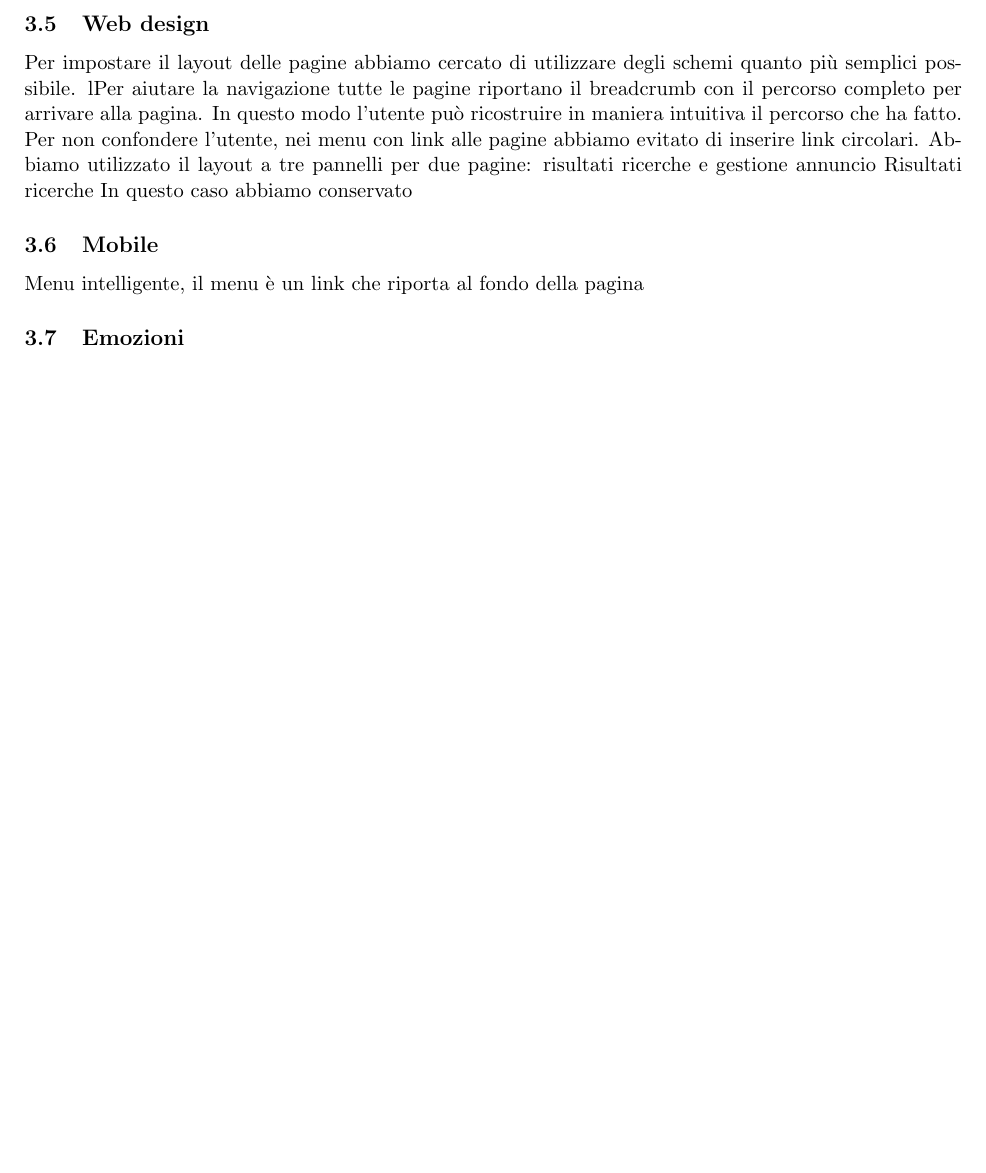
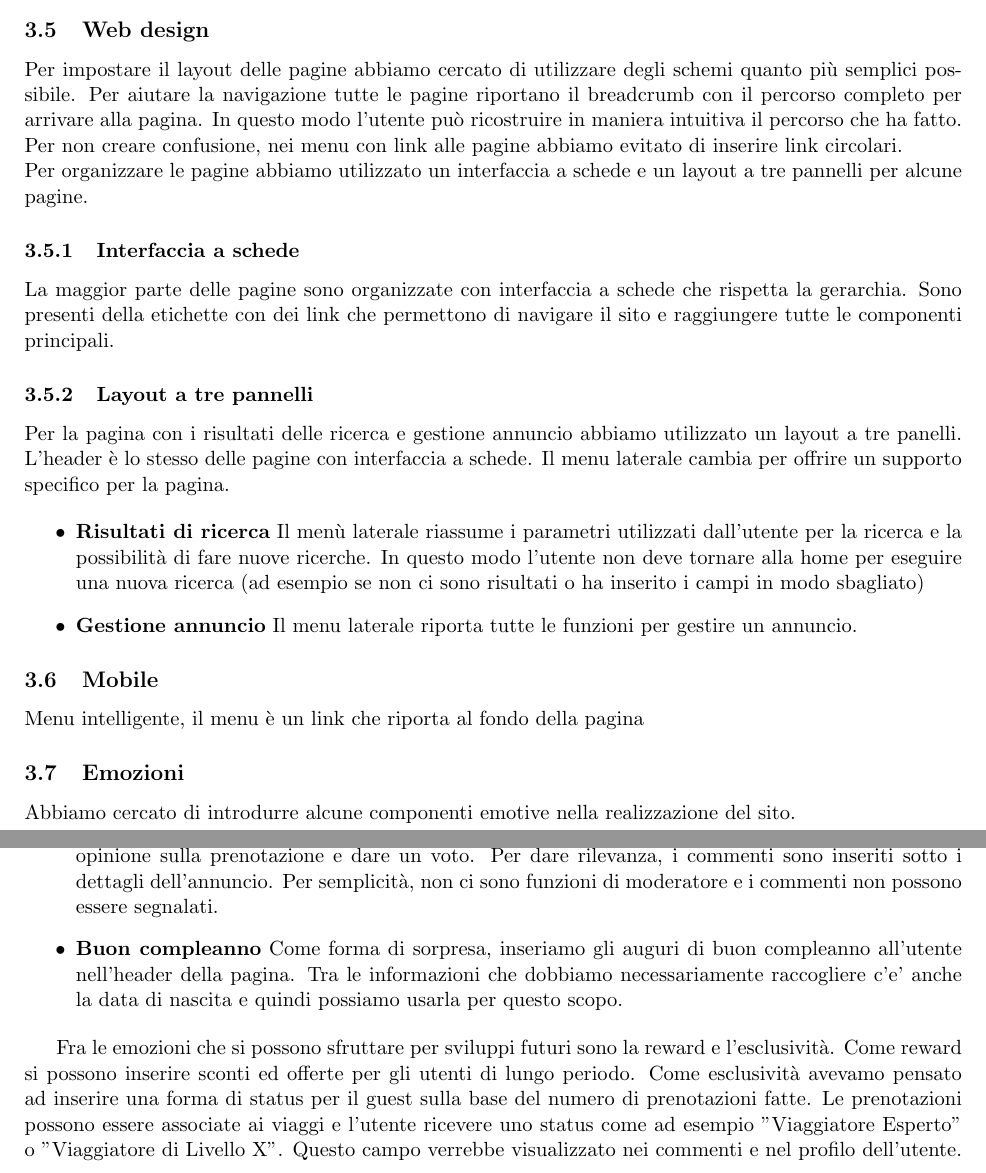
Before and after one commit to GiulioUmbrella/FRENT, a LaTeX document (relazione/1_relazione.tex, which reads relazione/4_progettazione.tex): part of page 8 of 8 before the commit and two parts of pages 8 and 9 of 9 after it, the two joined at a grey line, cut so that both start at the same text, the shorter picture padded with empty space. Compiled offline with pdfLaTeX.

Commit message:
modificata progettazione

```diff
--- a/relazione/4_progettazione.tex
+++ b/relazione/4_progettazione.tex
@@ -83,18 +91,33 @@ Per motivi di semplicità FRENT utilizza alcuni elementi di ipertesto. Le pagine
 La pagina per i dettagli di un annuncio che un host può visualizzare è la stessa dei risultati di ricerca. In questo l'host può vedere la pagina come appare ad un guest dopo la ricerca. Mancano le funzioni per effettuare la prenotazione (un host non può essere guest di se stesso). Inoltre vi è un pulsante che permette di andare alla pagina per la modifica dei dati dell'annuncio.
 
 \subsection{Web design}
-Per impostare il layout delle pagine abbiamo cercato di utilizzare degli schemi quanto più semplici possibile. lPer aiutare la navigazione tutte le pagine riportano il breadcrumb con il percorso completo per arrivare alla pagina. In questo modo l'utente può ricostruire in maniera intuitiva il percorso che ha fatto. Per non confondere l'utente, nei menu con link alle pagine abbiamo evitato di inserire link circolari.
-Abbiamo utilizzato il layout a tre pannelli per due pagine: risultati ricerche e gestione annuncio
-Risultati ricerche
-In questo caso abbiamo conservato
+Per impostare il layout delle pagine abbiamo cercato di utilizzare degli schemi quanto più semplici possibile. Per aiutare la navigazione tutte le pagine riportano il breadcrumb con il percorso completo per arrivare alla pagina. In questo modo l'utente può ricostruire in maniera intuitiva il percorso che ha fatto. Per non creare confusione, nei menu con link alle pagine abbiamo evitato di inserire link circolari. \\
+Per organizzare le pagine abbiamo utilizzato un interfaccia a schede e un layout a tre pannelli per alcune pagine.
+
+\subsubsection{Interfaccia a schede}
+La maggior parte delle pagine sono organizzate con interfaccia a schede che rispetta la gerarchia. Sono presenti della etichette con dei link che permettono di navigare il sito e raggiungere tutte le componenti principali.
+\subsubsection{Layout a tre pannelli}
+Per la pagina con i risultati delle ricerca e gestione annuncio abbiamo utilizzato un layout a tre panelli. L'header è lo stesso delle pagine con interfaccia a schede. Il menu laterale cambia per offrire un supporto specifico per la pagina.
+
+\begin{itemize}
+\item \textbf{Risultati di ricerca} Il menù laterale riassume i parametri utilizzati dall'utente per la ricerca e la possibilità di fare nuove ricerche. In questo modo l'utente non deve tornare alla home per eseguire una nuova ricerca (ad esempio se non ci sono risultati o ha inserito i campi in modo sbagliato)
+\item \textbf{Gestione annuncio} Il menu laterale riporta tutte le funzioni per gestire un annuncio.
+\end{itemize}
+
 
 
 \subsection{Mobile}
 Menu intelligente, il menu è un link che riporta al fondo della pagina
 
 \subsection{Emozioni}
+Abbiamo cercato di introdurre alcune componenti emotive nella realizzazione del sito.
 
+\begin{itemize}
+\item \textbf{Commenti} Per coinvolgere l'utente, abbiamo deciso di dare la possibilità di esprimere la propria opinione sulla prenotazione e dare un voto. Per dare rilevanza, i commenti sono inseriti sotto i dettagli dell'annuncio. Per semplicità, non ci sono funzioni di moderatore e i commenti non possono essere segnalati.
 
+\item \textbf{Buon compleanno} Come forma di sorpresa, inseriamo gli auguri di buon compleanno all'utente nell'header della pagina. Tra le informazioni che dobbiamo necessariamente raccogliere c'e' anche la data di nascita e quindi possiamo usarla per questo scopo.
+\end{itemize}
 
+Fra le emozioni che si possono sfruttare per sviluppi futuri sono la reward e l'esclusività. Come reward si possono inserire sconti ed offerte per gli utenti di lungo periodo. Come esclusività avevamo pensato ad inserire una forma di status per il guest sulla base del numero di prenotazioni fatte. Le prenotazioni possono essere associate ai viaggi e l'utente ricevere uno status come ad esempio "Viaggiatore Esperto" o "Viaggiatore di Livello X". Questo campo verrebbe visualizzato nei commenti e nel profilo dell'utente.
 
 \end{document}
```
Also changed, not shown: relazione/4_progettazione.tex (16 more changed lines).
